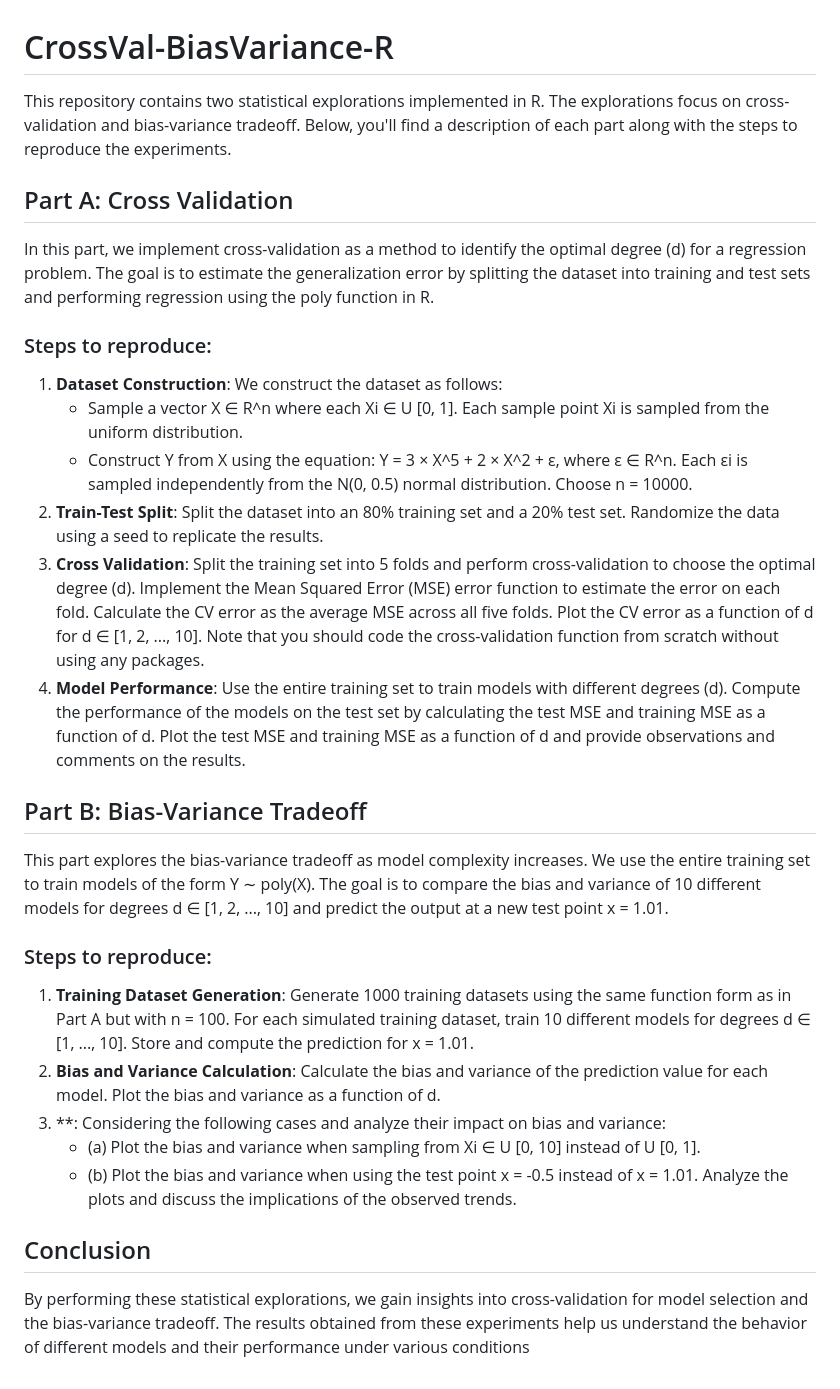
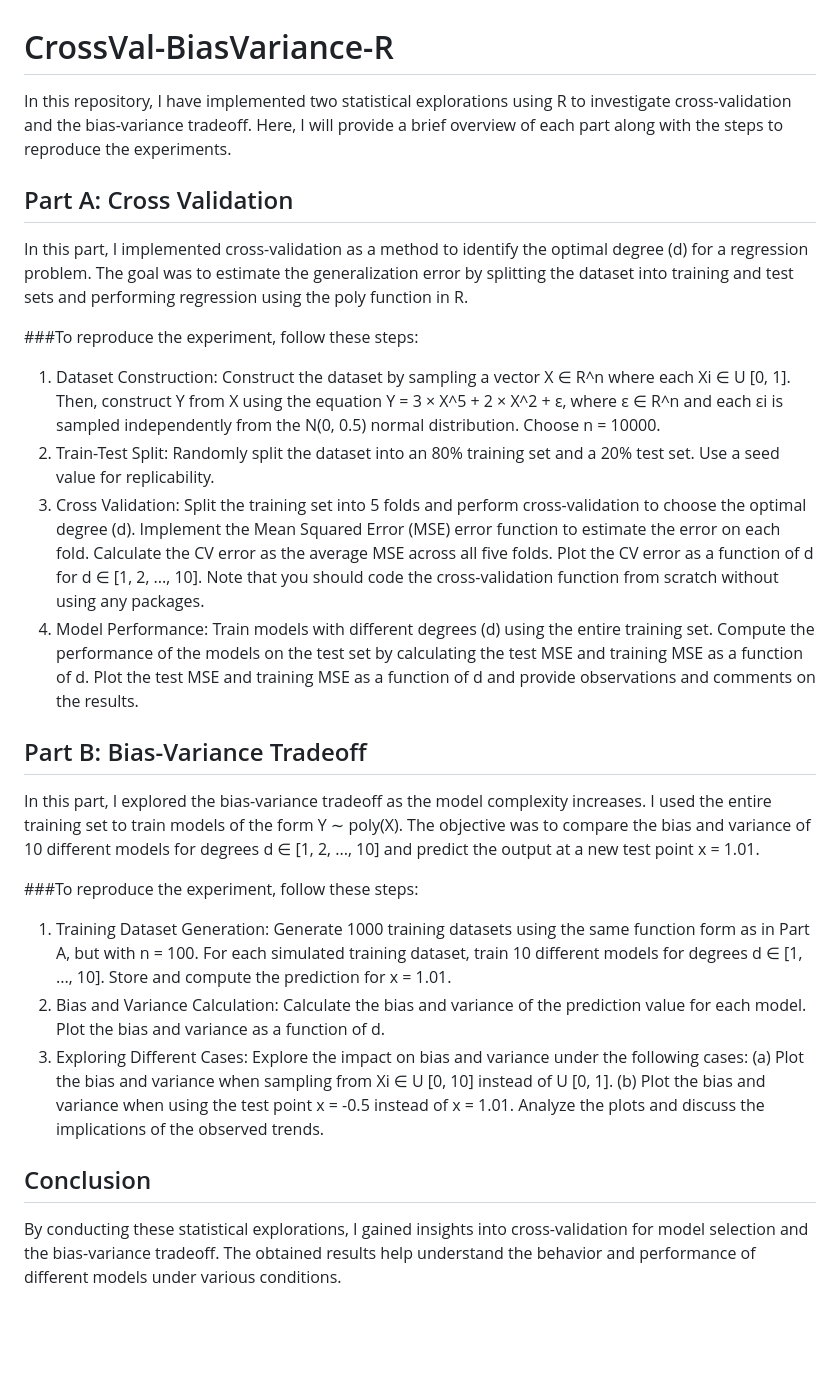
Before and after one commit to anisha22s/CrossVal-BiasVariance-R, a Markdown page: README.md, the part around the change. Rendered like a GitHub page; blank space fills up the shorter version.

```diff
--- a/README.md
+++ b/README.md
@@ -1,31 +1,31 @@
 # CrossVal-BiasVariance-R
 
-This repository contains two statistical explorations implemented in R. The explorations focus on cross-validation and bias-variance tradeoff. Below, you'll find a description of each part along with the steps to reproduce the experiments.
+In this repository, I have implemented two statistical explorations using R to investigate cross-validation and the bias-variance tradeoff. Here, I will provide a brief overview of each part along with the steps to reproduce the experiments.
 
 ## Part A: Cross Validation
 
-In this part, we implement cross-validation as a method to identify the optimal degree (d) for a regression problem. The goal is to estimate the generalization error by splitting the dataset into training and test sets and performing regression using the poly function in R.
+In this part, I implemented cross-validation as a method to identify the optimal degree (d) for a regression problem. The goal was to estimate the generalization error by splitting the dataset into training and test sets and performing regression using the poly function in R.
 
-### Steps to reproduce:
-1. **Dataset Construction**: We construct the dataset as follows:
-   - Sample a vector X ∈ R^n where each Xi ∈ U [0, 1]. Each sample point Xi is sampled from the uniform distribution.
-   - Construct Y from X using the equation: Y = 3 × X^5 + 2 × X^2 + ε, where ε ∈ R^n. Each εi is sampled independently from the N(0, 0.5) normal distribution. Choose n = 10000.
-2. **Train-Test Split**: Split the dataset into an 80% training set and a 20% test set. Randomize the data using a seed to replicate the results.
-3. **Cross Validation**: Split the training set into 5 folds and perform cross-validation to choose the optimal degree (d). Implement the Mean Squared Error (MSE) error function to estimate the error on each fold. Calculate the CV error as the average MSE across all five folds. Plot the CV error as a function of d for d ∈ [1, 2, ..., 10]. Note that you should code the cross-validation function from scratch without using any packages.
-4. **Model Performance**: Use the entire training set to train models with different degrees (d). Compute the performance of the models on the test set by calculating the test MSE and training MSE as a function of d. Plot the test MSE and training MSE as a function of d and provide observations and comments on the results.
+###To reproduce the experiment, follow these steps:
+
+1. Dataset Construction: Construct the dataset by sampling a vector X ∈ R^n where each Xi ∈ U [0, 1]. Then, construct Y from X using the equation Y = 3 × X^5 + 2 × X^2 + ε, where ε ∈ R^n and each εi is sampled independently from the N(0, 0.5) normal distribution. Choose n = 10000.
+2. Train-Test Split: Randomly split the dataset into an 80% training set and a 20% test set. Use a seed value for replicability.
+3. Cross Validation: Split the training set into 5 folds and perform cross-validation to choose the optimal degree (d). Implement the Mean Squared Error (MSE) error function to estimate the error on each fold. Calculate the CV error as the average MSE across all five folds. Plot the CV error as a function of d for d ∈ [1, 2, ..., 10]. Note that you should code the cross-validation function from scratch without using any packages.
+4. Model Performance: Train models with different degrees (d) using the entire training set. Compute the performance of the models on the test set by calculating the test MSE and training MSE as a function of d. Plot the test MSE and training MSE as a function of d and provide observations and comments on the results.
 
 ## Part B: Bias-Variance Tradeoff
 
-This part explores the bias-variance tradeoff as model complexity increases. We use the entire training set to train models of the form Y ∼ poly(X). The goal is to compare the bias and variance of 10 different models for degrees d ∈ [1, 2, ..., 10] and predict the output at a new test point x = 1.01.
+In this part, I explored the bias-variance tradeoff as the model complexity increases. I used the entire training set to train models of the form Y ∼ poly(X). The objective was to compare the bias and variance of 10 different models for degrees d ∈ [1, 2, ..., 10] and predict the output at a new test point x = 1.01.
 
-### Steps to reproduce:
-1. **Training Dataset Generation**: Generate 1000 training datasets using the same function form as in Part A but with n = 100. For each simulated training dataset, train 10 different models for degrees d ∈ [1, ..., 10]. Store and compute the prediction for x = 1.01.
-2. **Bias and Variance Calculation**: Calculate the bias and variance of the prediction value for each model. Plot the bias and variance as a function of d.
-3. **: Considering the following cases and analyze their impact on bias and variance:
-   - (a) Plot the bias and variance when sampling from Xi ∈ U [0, 10] instead of U [0, 1].
-   - (b) Plot the bias and variance when using the test point x = -0.5 instead of x = 1.01.
-   Analyze the plots and discuss the implications of the observed trends.
+###To reproduce the experiment, follow these steps:
+
+1. Training Dataset Generation: Generate 1000 training datasets using the same function form as in Part A, but with n = 100. For each simulated training dataset, train 10 different models for degrees d ∈ [1, ..., 10]. Store and compute the prediction for x = 1.01.
+2. Bias and Variance Calculation: Calculate the bias and variance of the prediction value for each model. Plot the bias and variance as a function of d.
+3. Exploring Different Cases: Explore the impact on bias and variance under the following cases:
+(a) Plot the bias and variance when sampling from Xi ∈ U [0, 10] instead of U [0, 1].
+(b) Plot the bias and variance when using the test point x = -0.5 instead of x = 1.01.
+Analyze the plots and discuss the implications of the observed trends.
 
 ## Conclusion
 
-By performing these statistical explorations, we gain insights into cross-validation for model selection and the bias-variance tradeoff. The results obtained from these experiments help us understand the behavior of different models and their performance under various conditions
+By conducting these statistical explorations, I gained insights into cross-validation for model selection and the bias-variance tradeoff. The obtained results help understand the behavior and performance of different models under various conditions.
```
